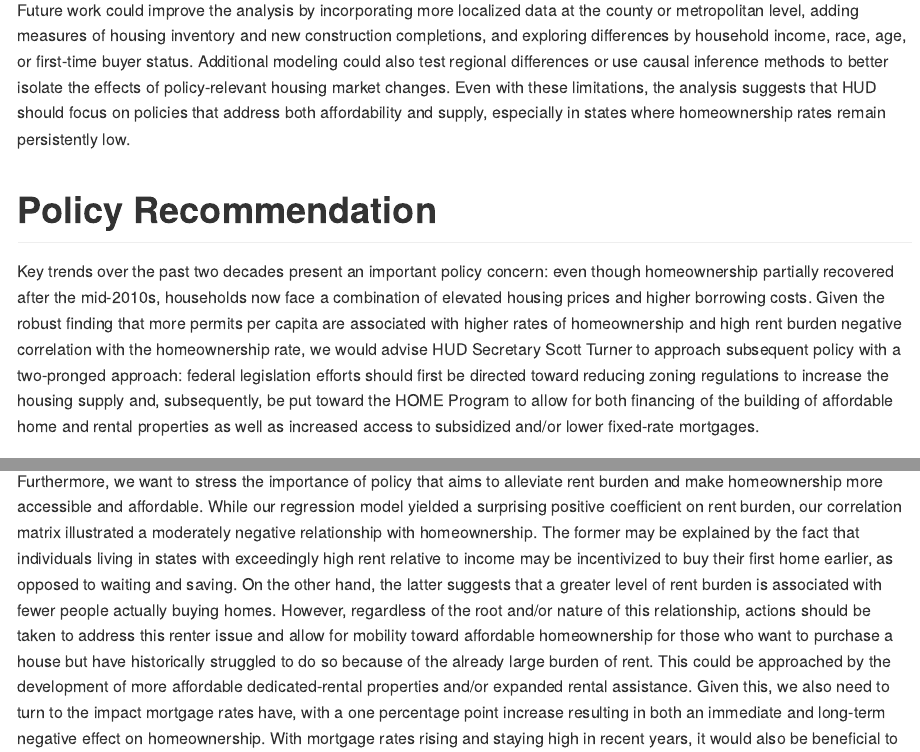
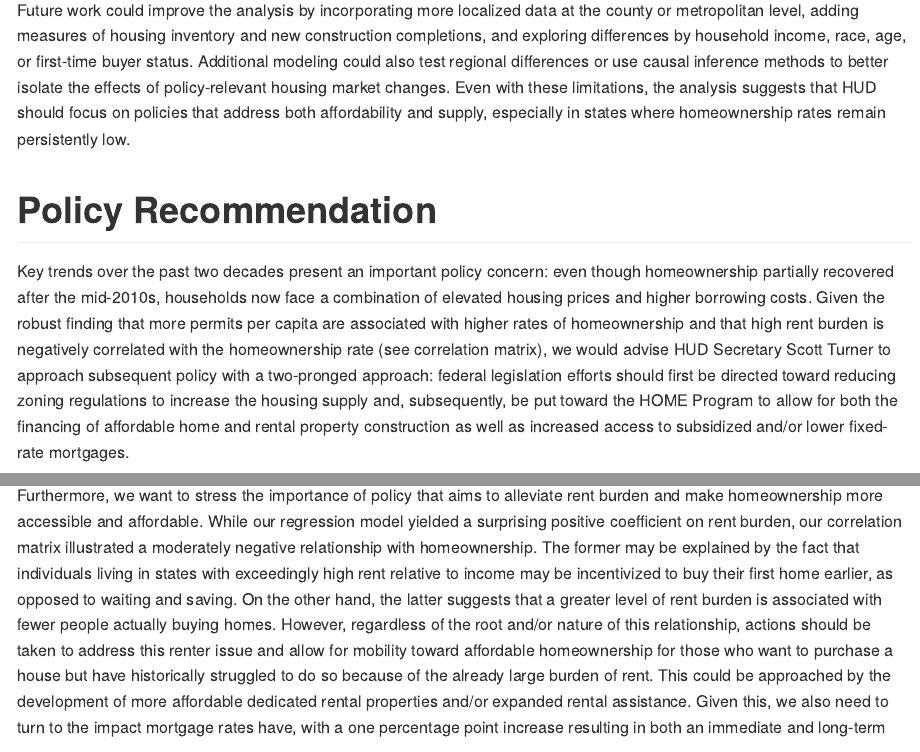
Before and after one commit to ebracht/Class-Project, an R Markdown document (README.Rmd): the page in a window 1100 px wide, from 17670 px down, and a second part further down, joined at a grey line. The pictures show the output file README.md that the author committed with the source, drawn offline in the style of GitHub.

Commit message:
Policy Edits

```diff
--- a/README.Rmd
+++ b/README.Rmd
@@ -981,13 +981,13 @@ Future work could improve the analysis by incorporating more localized data at t
 
 # Policy Recommendation
 
-Key trends over the past two decades present an important policy concern: even though homeownership partially recovered after the mid-2010s, households now face a combination of elevated housing prices and higher borrowing costs. Given the robust finding that more permits per capita are associated with higher rates of homeownership and high rent burden negative correlation with the homeownership rate, we would advise HUD Secretary Scott Turner to approach subsequent policy with a two-pronged approach: federal legislation efforts should first be directed toward reducing zoning regulations to increase the housing supply and, subsequently, be put toward the HOME Program to allow for both financing of the building of affordable home and rental properties as well as increased access to subsidized and/or lower fixed-rate mortgages.
+Key trends over the past two decades present an important policy concern: even though homeownership partially recovered after the mid-2010s, households now face a combination of elevated housing prices and higher borrowing costs. Given the robust finding that more permits per capita are associated with higher rates of homeownership and that high rent burden is negatively correlated with the homeownership rate (see correlation matrix), we would advise HUD Secretary Scott Turner to approach subsequent policy with a two-pronged approach: federal legislation efforts should first be directed toward reducing zoning regulations to increase the housing supply and, subsequently, be put toward the HOME Program to allow for both the financing of affordable home and rental property construction as well as increased access to subsidized and/or lower fixed-rate mortgages.
 
 To accomplish this, policy should focus on the reduction of various barriers. For example, working to update zoning regulations to streamline the use of land and permit more density and innovative construction techniques/housing types. It is important not simply to increase housing generally but to increase affordable housing, as homeownership rates are lower in largely populated areas where the rent burden is already high. In addition to increasing the homeownership rate, increasing access to affordable housing also has a wealth of other benefits for people. There have been several initiatives at the state level that can be applied at the federal level to improve homeownership generally, as well as to help states that are at a lower rate potentially catch up. Actions like lessening parking requirements, density limits, and minimum lot sizes for new residential buildings allow for more financially feasible constructions. Thus, finding ways to reduce these kinds of restrictive zoning, which are otherwise contributing to the affordability crisis in the US, may further aid this endeavor to increase homeownership rates.
 
 By reducing zoning barriers, an important, short-term effect is being able to issue more housing permits, which can, in turn, be used to build at a lower cost per unit. While generally increasing the supply of affordable housing may also contribute to a reduction in experienced rent burden, other reductions, such as in parking requirements, could contribute to lower rent and, in turn, rent burden. Doing so allows a city to meet the actual needs of a given community while lowering the costs of new construction–a burden that would otherwise be put on future tenants. In the long term, people may become more able to save for and purchase houses. Further, with more high-density housing and less parking–particularly if this is focused on transit hubs–people may be more inclined and able to opt to use public transportation and/or live closer to their jobs, which could help reduce carbon emissions in the long term. While changes to zoning to allow for densification may increase property value, however, care must be taken to ensure that low-income neighborhoods affected by these changes don’t experience high levels of gentrification and displacement–a potential, negative, and long-term effect of this process; given the homeownership rate’s relationship with rent burden, providing affordable housing must stay at the core of these policy changes. As housing supply eventually increases, high-density areas may also experience greater strain on institutions and community organizations, such as schools, hospitals, playgrounds, and places of worship.
 
-Furthermore, we want to stress the importance of policy that aims to alleviate rent burden and make homeownership more accessible and affordable. While our regression model yielded a surprising positive coefficient on rent burden, our correlation matrix illustrated a moderately negative relationship with homeownership. The former may be explained by the fact that individuals living in states with exceedingly high rent relative to income may be incentivized to buy their first home earlier, as opposed to waiting and saving. On the other hand, the latter suggests that a greater level of rent burden is associated with fewer people actually buying homes. However, regardless of the root and/or nature of this relationship, actions should be taken to address this renter issue and allow for mobility toward affordable homeownership for those who want to purchase a house but have historically struggled to do so because of the already large burden of rent. This could be approached by the development of more affordable dedicated-rental properties and/or expanded rental assistance. Given this, we also need to turn to the impact mortgage rates have, with a one percentage point increase resulting in both an immediate and long-term negative effect on homeownership. With mortgage rates rising and staying high in recent years, it would also be beneficial to expand access to and opportunity for subsidized and/or lower fixed-rate mortgages. Combined, further resources and energy need to be directed toward the HOME Investment Partnerships Program, both at the rental (renter and rental construction development) and homeownership levels. It is recommended that specific focus be given to states with the lowest rates of homeownership, like California, New York, Nevada, and Hawaii. Those at the federal level should aim to work with and hear from homeowners, developers, and local and state legislators to best understand the needs of those in areas struggling most, as well as to assist with increasing the supply of housing by supporting the implementation of pre-reviewed housing designs and planning efforts. Inspiration can also be taken from successful state policies, especially in states with higher rates of homeownership, more permits per capita, and lower rent burden.
+Furthermore, we want to stress the importance of policy that aims to alleviate rent burden and make homeownership more accessible and affordable. While our regression model yielded a surprising positive coefficient on rent burden, our correlation matrix illustrated a moderately negative relationship with homeownership. The former may be explained by the fact that individuals living in states with exceedingly high rent relative to income may be incentivized to buy their first home earlier, as opposed to waiting and saving. On the other hand, the latter suggests that a greater level of rent burden is associated with fewer people actually buying homes. However, regardless of the root and/or nature of this relationship, actions should be taken to address this renter issue and allow for mobility toward affordable homeownership for those who want to purchase a house but have historically struggled to do so because of the already large burden of rent. This could be approached by the development of more affordable dedicated rental properties and/or expanded rental assistance. Given this, we also need to turn to the impact mortgage rates have, with a one percentage point increase resulting in both an immediate and long-term negative effect on homeownership. With mortgage rates rising and staying high in recent years, it would also be beneficial to expand access to and opportunity for subsidized and/or lower fixed-rate mortgages. Combined, further resources and energy need to be directed toward the HOME Investment Partnerships Program, both at the rental (renter and rental construction development) and homeownership levels. It is recommended that specific focus be given to states with the lowest rates of homeownership, like California, New York, Nevada, and Hawaii. Those at the federal level should aim to work with and hear from homeowners, developers, and local and state legislators to best understand the needs of those in areas struggling most, as well as to assist with increasing the supply of housing by supporting the implementation of pre-reviewed housing designs and planning efforts. Inspiration can also be taken from successful state policies, especially in states with higher rates of homeownership, more permits per capita, and lower rent burden.
 
 Increased access to subsidized and/or lower fixed-rate mortgages may make homeownership more attainable for people who previously found it out of reach. By focusing the HOME Program support first to states with the lowest homeownership rates, more resources can be put toward the development of necessary intermediate steps like lowering rent burden and increasing housing supply. It may also be mutually beneficial to engage in conversation with those who have a stake in the outcome of this legislation. Community members and legislators can help shape certain decisions by providing their specific insights, and proactive involvement may help reduce the level of uncertainty or resistance residents might otherwise feel if outsiders were making decisions for and about their community. In the long-term, it is essential that the housing supply can increase as these kinds of mortgages become available to avoid the inflation risk it would otherwise run. An anti-displacement strategy is also required in the long run to protect current renters and homeowners in low-income communities, who may otherwise be harmed by the effects of new construction and a high density of new units.
 
```
Also changed, not shown: README.md.
